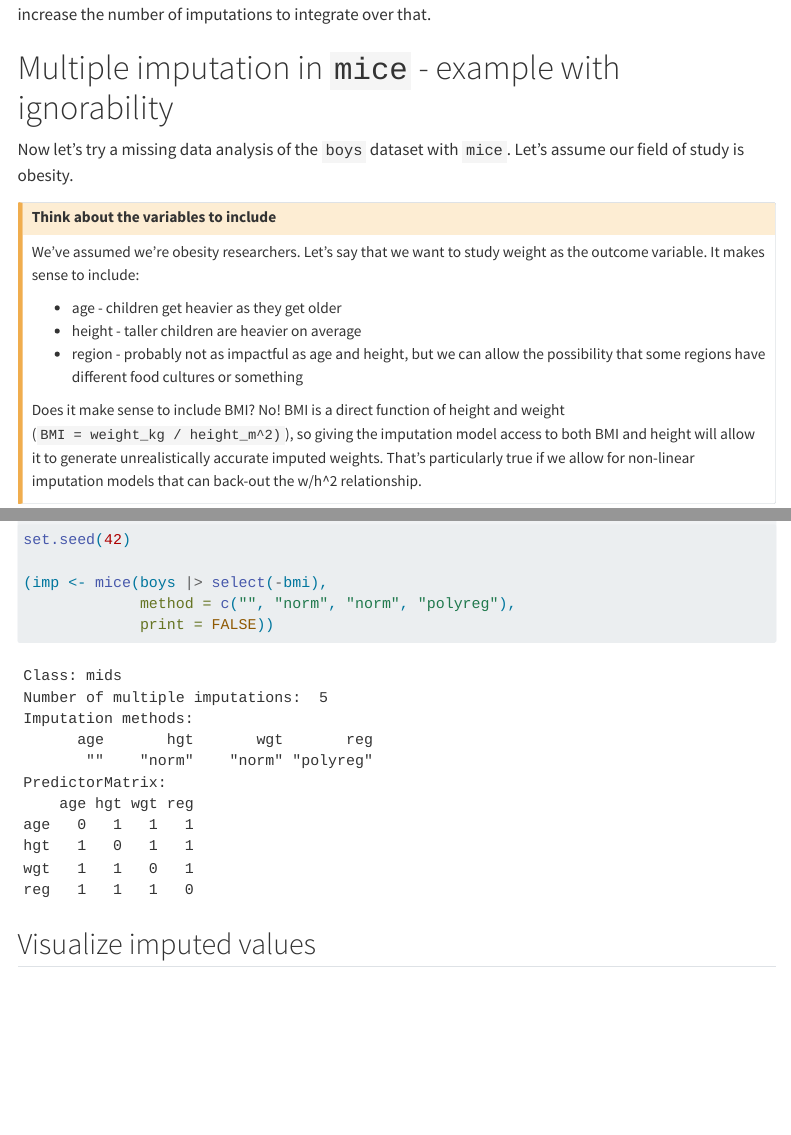
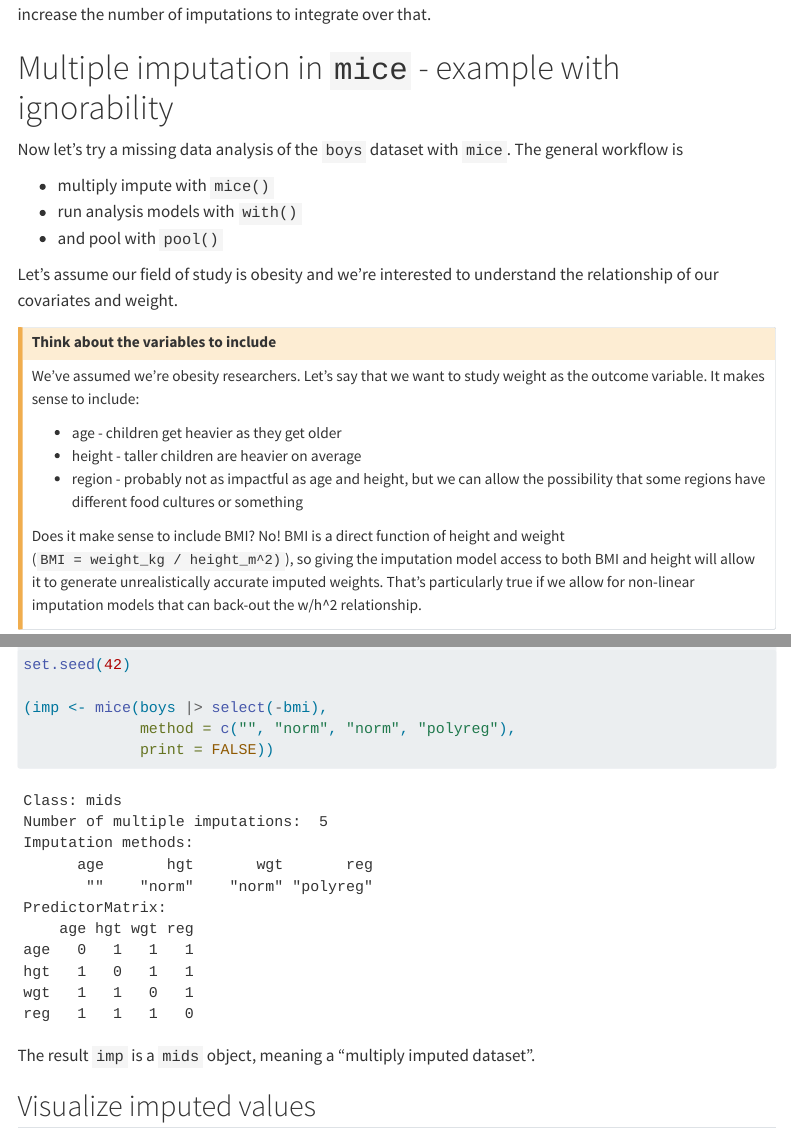
Before and after one commit to ccb-hms/missing_data, a Quarto document (workshop/workshop.qmd): the page in a window 1100 px wide, from 3980 px down, and a second part further down, joined at a grey line. Rendered offline with R 4.5, knitr and Pandoc in place of Quarto, with nearby package versions; code that draws random numbers runs with fixed seeds of ours; some code elsewhere in the file could not run offline; menus at the side of the page are left out; long lines of code are wrapped.

Commit message:
language

````diff
--- a/workshop/workshop.qmd
+++ b/workshop/workshop.qmd
@@ -185,7 +185,13 @@ If you notice that there is substantial variability in between-imputation distri
 
 # Multiple imputation in `mice` - example with ignorability
 
-Now let's try a missing data analysis of the `boys` dataset with `mice`. Let's assume our field of study is obesity.
+Now let's try a missing data analysis of the `boys` dataset with `mice`. The general workflow is
+
+* multiply impute with `mice()`
+* run analysis models with `with()`
+* and pool with `pool()`
+
+Let's assume our field of study is obesity and we're interested to understand the relationship of our covariates and weight.
 
 :::{.callout-caution title="Think about the variables to include" collapse="true"}
 
@@ -212,6 +218,7 @@ set.seed(42)
              print = FALSE))
 ```
 
+The result `imp` is a `mids` object, meaning a "multiply imputed dataset".
 
 ## Visualize imputed values
 
````
Also changed, not shown: workshop/workshop.qmd (2 more changed lines).
